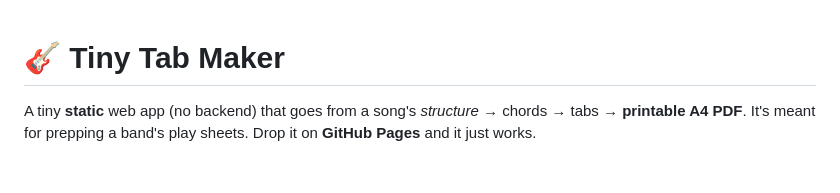
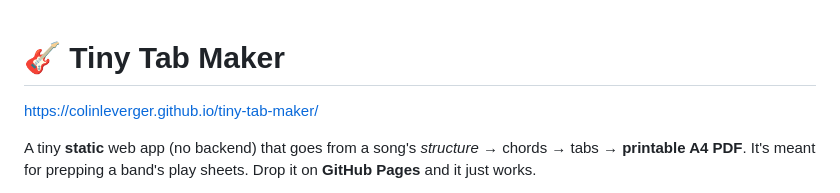
Before and after one commit to ColinLeverger/tiny-tab-maker, a Markdown page: README.md, the part around the change. Drawn GitHub-style; blank space fills up the shorter version.

Commit message:
Add project URL to README
Added project URL to README for easy access.

```diff
--- a/README.md
+++ b/README.md
@@ -1,4 +1,6 @@
 # 🎸 Tiny Tab Maker
+
+https://colinleverger.github.io/tiny-tab-maker/
 
 A tiny **static** web app (no backend) that goes from a song's *structure* →
 chords → tabs → **printable A4 PDF**. It's meant for prepping a band's play
```
